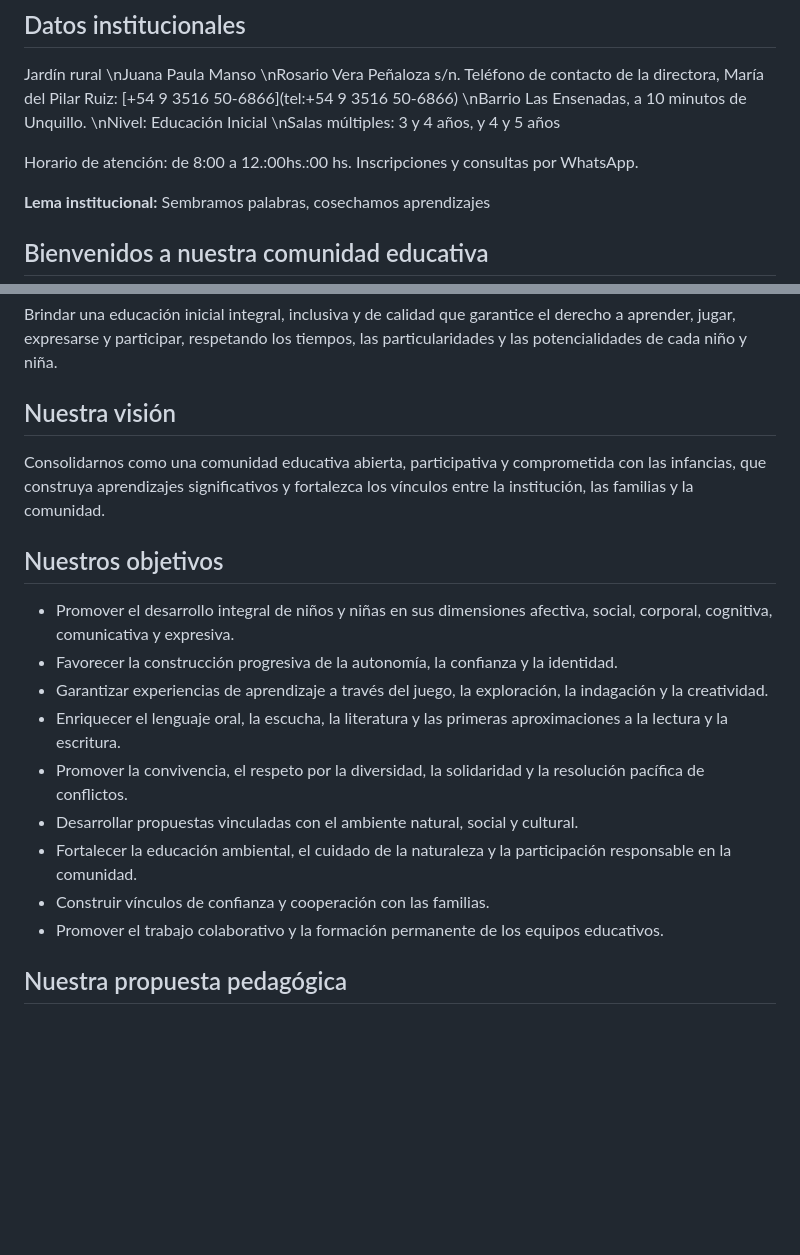
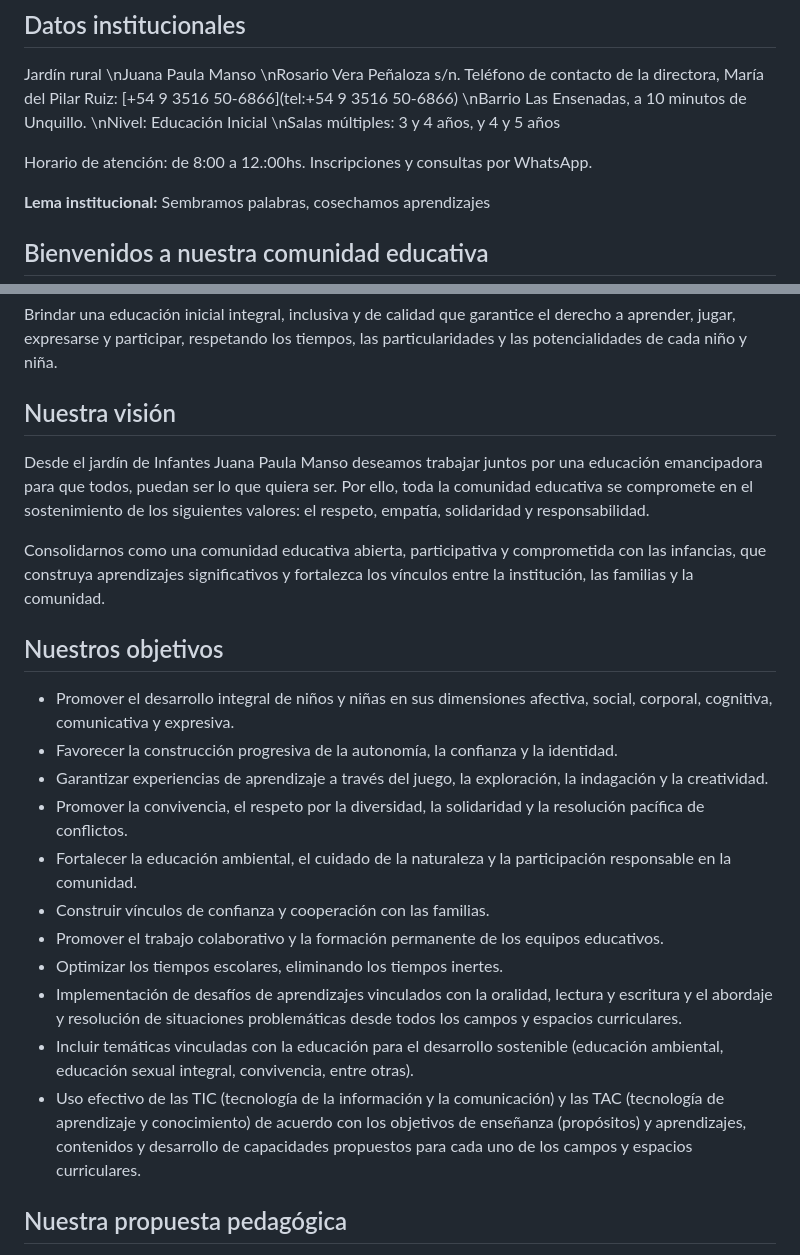
Before and after one commit to nievajuan6-svg/JPM_JARDIN, a Markdown page: Jardín-informacion.md, 2 parts joined by grey strips. Drawn GitHub-style; blank space fills up the shorter version.

Commit message:
Actualizar información institucional

```diff
--- a/Jardín-informacion.md
+++ b/Jardín-informacion.md
@@ -4,7 +4,7 @@
 
 Jardín rural  \\nJuana Paula Manso  \\nRosario Vera Peñaloza s/n\. Teléfono de contacto de la directora, María del Pilar Ruiz: \[\+54 9 3516 50-6866\](tel:\+54 9 3516 50-6866)  \\nBarrio Las Ensenadas, a 10 minutos de Unquillo\.  \\nNivel: Educación Inicial  \\nSalas múltiples: 3 y 4 años, y 4 y 5 años
 
-Horario de atención: de 8:00 a 12\.:00hs\.:00 hs\. Inscripciones y consultas por WhatsApp\.
+Horario de atención: de 8:00 a 12\.:00hs\. Inscripciones y consultas por WhatsApp\.
 
 **Lema institucional:** Sembramos palabras, cosechamos aprendizajes
 
@@ -32,6 +32,8 @@ Brindar una educación inicial integral, inclusiva y de calidad que garantice el
 
 ## Nuestra visión
 
+Desde el jardín de Infantes Juana Paula Manso deseamos trabajar juntos por una educación emancipadora para que todos, puedan ser lo que quiera ser\. Por ello, toda la comunidad educativa se compromete en el sostenimiento de los siguientes valores: el respeto, empatía, solidaridad y responsabilidad\.
+
 Consolidarnos como una comunidad educativa abierta, participativa y comprometida con las infancias, que construya aprendizajes significativos y fortalezca los vínculos entre la institución, las familias y la comunidad\.
 
 ## Nuestros objetivos
@@ -39,12 +41,14 @@ Consolidarnos como una comunidad educativa abierta, participativa y comprometida
 - Promover el desarrollo integral de niños y niñas en sus dimensiones afectiva, social, corporal, cognitiva, comunicativa y expresiva\.
 - Favorecer la construcción progresiva de la autonomía, la confianza y la identidad\.
 - Garantizar experiencias de aprendizaje a través del juego, la exploración, la indagación y la creatividad\.
-- Enriquecer el lenguaje oral, la escucha, la literatura y las primeras aproximaciones a la lectura y la escritura\.
 - Promover la convivencia, el respeto por la diversidad, la solidaridad y la resolución pacífica de conflictos\.
-- Desarrollar propuestas vinculadas con el ambiente natural, social y cultural\.
 - Fortalecer la educación ambiental, el cuidado de la naturaleza y la participación responsable en la comunidad\.
 - Construir vínculos de confianza y cooperación con las familias\.
 - Promover el trabajo colaborativo y la formación permanente de los equipos educativos\.
+- Optimizar los tiempos escolares, eliminando los tiempos inertes\.
+- Implementación de desafíos de aprendizajes vinculados con la oralidad, lectura y escritura y el abordaje y resolución de situaciones problemáticas desde todos los campos y espacios curriculares\.
+- Incluir temáticas vinculadas con la educación para el desarrollo sostenible (educación ambiental, educación sexual integral, convivencia, entre otras)\.
+- Uso efectivo de las TIC (tecnología de la información y la comunicación) y las TAC (tecnología de aprendizaje y conocimiento) de acuerdo con los objetivos de enseñanza (propósitos) y aprendizajes, contenidos y desarrollo de capacidades propuestos para cada uno de los campos y espacios curriculares\.
 
 ## Nuestra propuesta pedagógica
 
```
